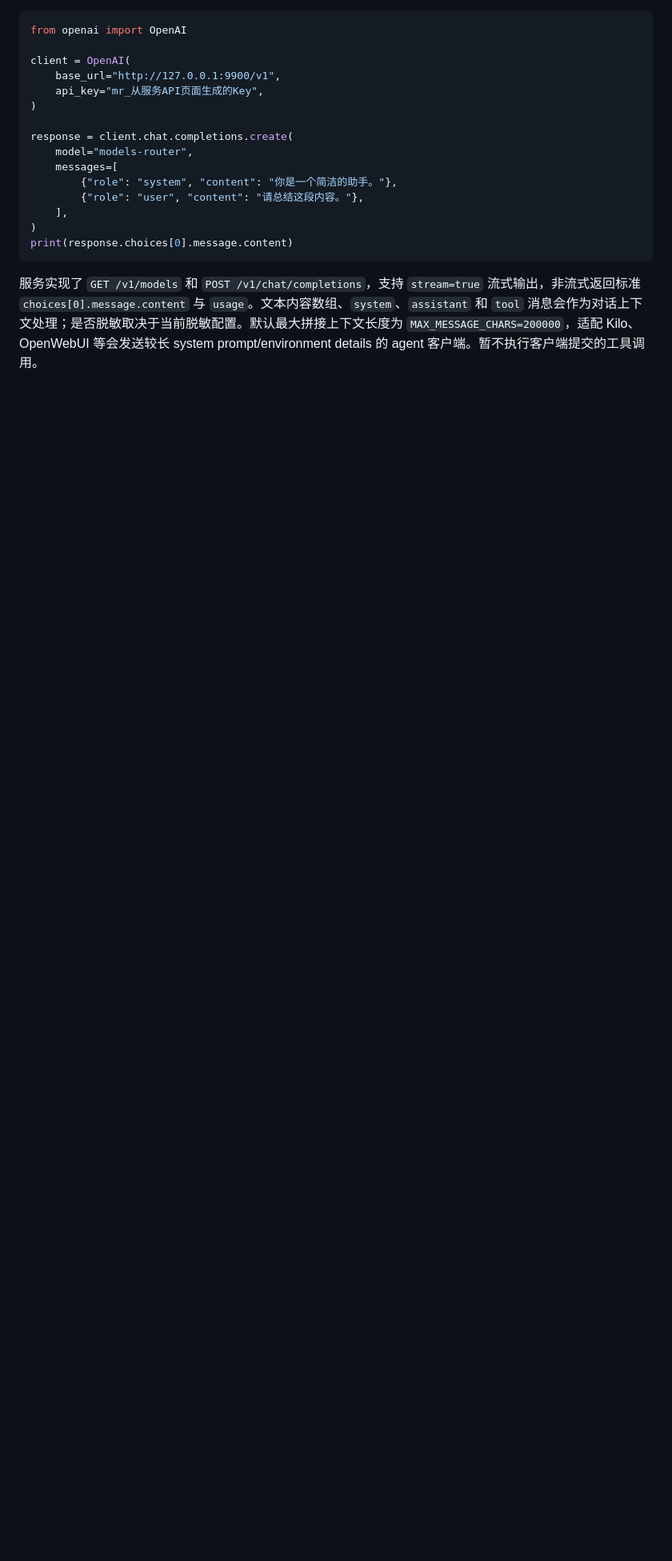
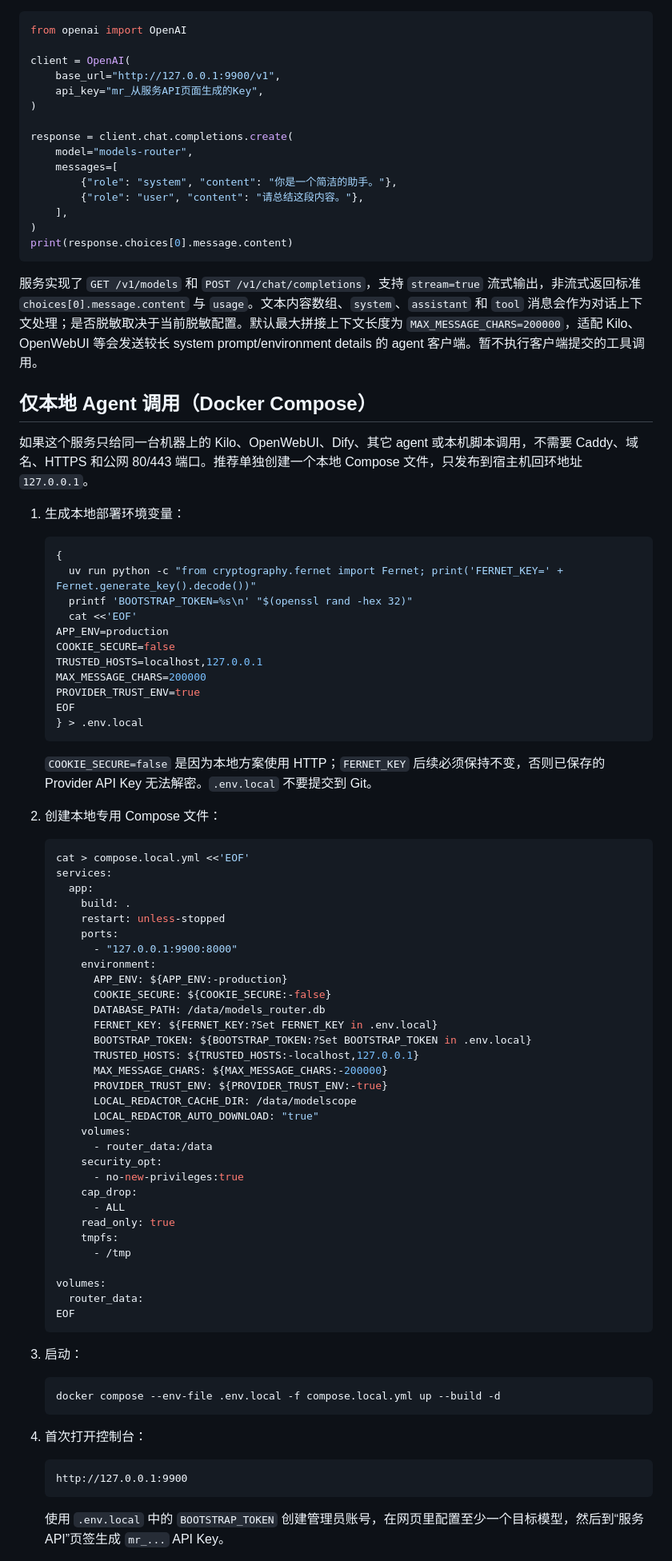
Before and after one commit to Dirichelet/models_router, a Markdown page: README.md, the part around one of its changes. Shown at 80% size. GitHub-like rendering; blank space fills up the shorter version.

Commit message:
docs: add local agent compose deployment

````diff
--- a/README.md
+++ b/README.md
@@ -115,3 +115,75 @@ print(response.choices[0].message.content)
 
 服务实现了 `GET /v1/models` 和 `POST /v1/chat/completions`，支持 `stream=true` 流式输出，非流式返回标准 `choices[0].message.content` 与 `usage`。文本内容数组、`system`、`assistant` 和 `tool` 消息会作为对话上下文处理；是否脱敏取决于当前脱敏配置。默认最大拼接上下文长度为 `MAX_MESSAGE_CHARS=200000`，适配 Kilo、OpenWebUI 等会发送较长 system prompt/environment details 的 agent 客户端。暂不执行客户端提交的工具调用。
 
+## 仅本地 Agent 调用（Docker Compose）
+
+如果这个服务只给同一台机器上的 Kilo、OpenWebUI、Dify、其它 agent 或本机脚本调用，不需要 Caddy、域名、HTTPS 和公网 80/443 端口。推荐单独创建一个本地 Compose 文件，只发布到宿主机回环地址 `127.0.0.1`。
+
+1. 生成本地部署环境变量：
+
+   ```bash
+   {
+     uv run python -c "from cryptography.fernet import Fernet; print('FERNET_KEY=' + Fernet.generate_key().decode())"
+     printf 'BOOTSTRAP_TOKEN=%s\n' "$(openssl rand -hex 32)"
+     cat <<'EOF'
+   APP_ENV=production
+   COOKIE_SECURE=false
+   TRUSTED_HOSTS=localhost,127.0.0.1
+   MAX_MESSAGE_CHARS=200000
+   PROVIDER_TRUST_ENV=true
+   EOF
+   } > .env.local
+   ```
+
+   `COOKIE_SECURE=false` 是因为本地方案使用 HTTP；`FERNET_KEY` 后续必须保持不变，否则已保存的 Provider API Key 无法解密。`.env.local` 不要提交到 Git。
+
+2. 创建本地专用 Compose 文件：
+
+   ```bash
+   cat > compose.local.yml <<'EOF'
+   services:
+     app:
+       build: .
+       restart: unless-stopped
+       ports:
+         - "127.0.0.1:9900:8000"
+       environment:
+         APP_ENV: ${APP_ENV:-production}
+         COOKIE_SECURE: ${COOKIE_SECURE:-false}
+         DATABASE_PATH: /data/models_router.db
+         FERNET_KEY: ${FERNET_KEY:?Set FERNET_KEY in .env.local}
+         BOOTSTRAP_TOKEN: ${BOOTSTRAP_TOKEN:?Set BOOTSTRAP_TOKEN in .env.local}
+         TRUSTED_HOSTS: ${TRUSTED_HOSTS:-localhost,127.0.0.1}
+         MAX_MESSAGE_CHARS: ${MAX_MESSAGE_CHARS:-200000}
+         PROVIDER_TRUST_ENV: ${PROVIDER_TRUST_ENV:-true}
+         LOCAL_REDACTOR_CACHE_DIR: /data/modelscope
+         LOCAL_REDACTOR_AUTO_DOWNLOAD: "true"
+       volumes:
+         - router_data:/data
+       security_opt:
+         - no-new-privileges:true
+       cap_drop:
+         - ALL
+       read_only: true
+       tmpfs:
+         - /tmp
+
+   volumes:
+     router_data:
+   EOF
+   ```
+
+3. 启动：
+
+   ```bash
+   docker compose --env-file .env.local -f compose.local.yml up --build -d
+   ```
+
+4. 首次打开控制台：
+
+   ```text
+   http://127.0.0.1:9900
+   ```
+
+   使用 `.env.local` 中的 `BOOTSTRAP_TOKEN` 创建管理员账号，在网页里配置至少一个目标模型，然后到“服务 API”页签生成 `mr_...` API Key。
+
````
Also changed, not shown: other parts of README.md (+20 -0 lines).
